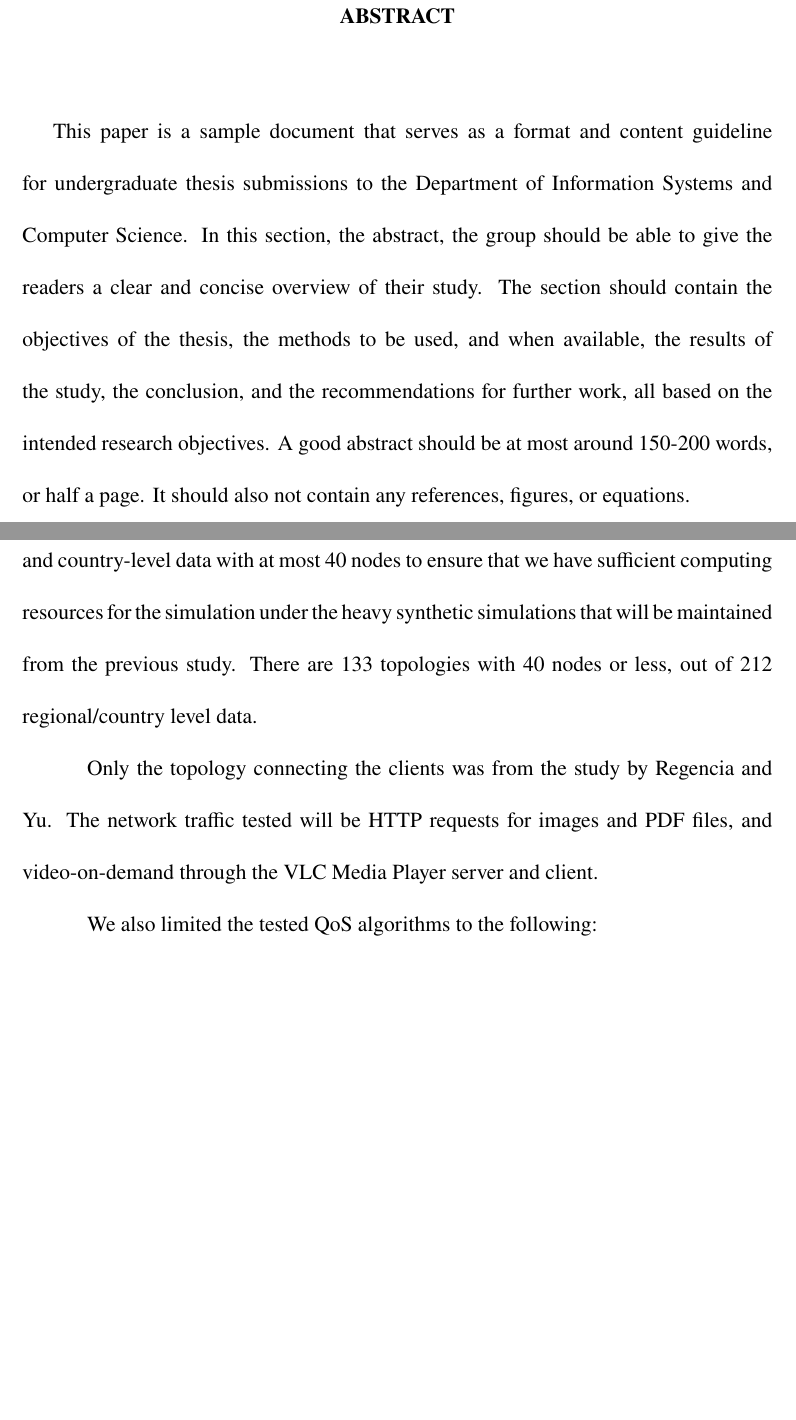
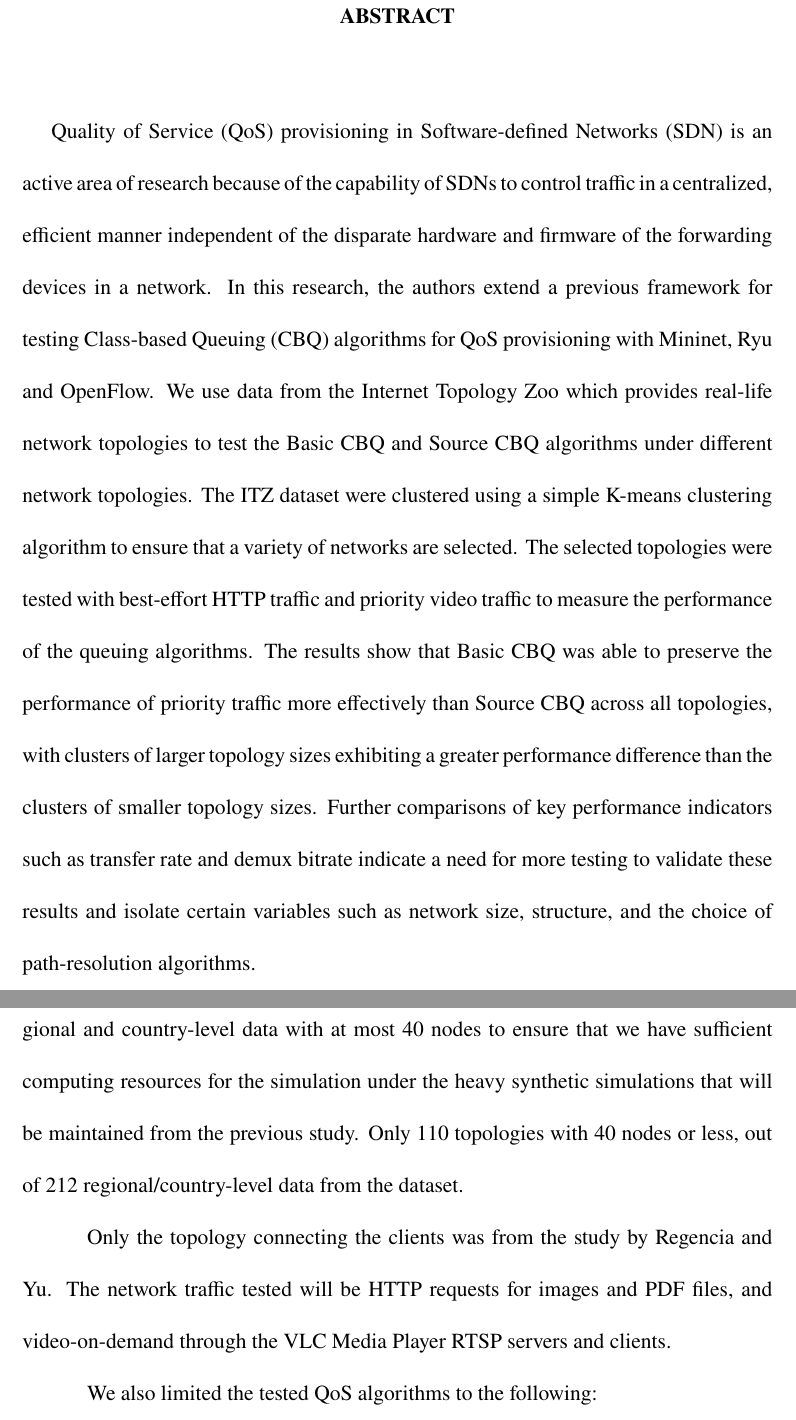
Before and after one commit to hexagonforce/thesis-manuscript, a LaTeX thesis (main.tex, which reads Chapters/00_abstract.tex, Chapters/01_introduction.tex): two parts of pages 2 and 11 of 78, joined at a grey line, cut so that both start at the same text, the shorter picture padded with empty space. Compiled offline with pdfLaTeX.

Commit message:
forgot to add an abstract

```diff
--- a/Chapters/00_abstract.tex
+++ b/Chapters/00_abstract.tex
@@ -1,3 +1,3 @@
 \begin{thesisabstract}
-\paragraph{         }This paper is a sample document that serves as a format and content guideline for undergraduate thesis submissions to the Department of Information Systems and Computer Science. In this section, the abstract, the group should be able to give the readers a clear and concise overview of their study. The section should contain the objectives of the thesis, the methods to be used, and when available, the results of the study, the conclusion, and the recommendations for further work, all based on the intended research objectives. A good abstract should be at most around 150-200 words, or half a page. It should also not contain any references, figures, or equations.
+\paragraph{         } Quality of Service (QoS) provisioning in Software-defined Networks (SDN) is an active area of research because of the capability of SDNs to control traffic in a centralized, efficient manner independent of the disparate hardware and firmware of the forwarding devices in a network. In this research, the authors extend a previous framework for testing Class-based Queuing (CBQ) algorithms for QoS provisioning with Mininet, Ryu and OpenFlow. We use data from the Internet Topology Zoo which provides real-life network topologies to test the Basic CBQ and Source CBQ algorithms under different network topologies. The ITZ dataset were clustered using a simple K-means clustering algorithm to ensure that a variety of networks are selected. The selected topologies were tested with best-effort HTTP traffic and priority video traffic to measure the performance of the queuing algorithms. The results show that Basic CBQ was able to preserve the performance of priority traffic more effectively than Source CBQ across all topologies, with clusters of larger topology sizes exhibiting a greater performance difference than the clusters of smaller topology sizes. Further comparisons of key performance indicators such as transfer rate and demux bitrate indicate a need for more testing to validate these results and isolate certain variables such as network size, structure, and the choice of path-resolution algorithms.
 \end{thesisabstract}
--- a/Chapters/01_introduction.tex
+++ b/Chapters/01_introduction.tex
@@ -38,9 +37,9 @@ We test the following topologies in the research:
     \item Networks from data provided by the Internet Topology Zoo.
 \end{itemize}
 
-For networks from data provided by the Internet Topology Zoo, We select regional and country-level data with at most 40 nodes to ensure that we have sufficient computing resources for the simulation under the heavy synthetic simulations that will be maintained from the previous study. There are 133 topologies with 40 nodes or less, out of 212 regional/country level data.
+For networks from data provided by the Internet Topology Zoo, We select regional and country-level data with at most 40 nodes to ensure that we have sufficient computing resources for the simulation under the heavy synthetic simulations that will be maintained from the previous study. Only 110 topologies with 40 nodes or less, out of 212 regional/country-level data from the dataset.
 
-Only the topology connecting the clients was from the study by Regencia and Yu. The network traffic tested will be HTTP requests for images and PDF files, and video-on-demand through the VLC Media Player server and client.
+Only the topology connecting the clients was from the study by Regencia and Yu. The network traffic tested will be HTTP requests for images and PDF files, and video-on-demand through the VLC Media Player RTSP servers and clients.
 
 We also limited the tested QoS algorithms to the following:
 \begin{itemize}
```
Also changed, not shown: Chapters/01_introduction.tex (1 more changed lines).
